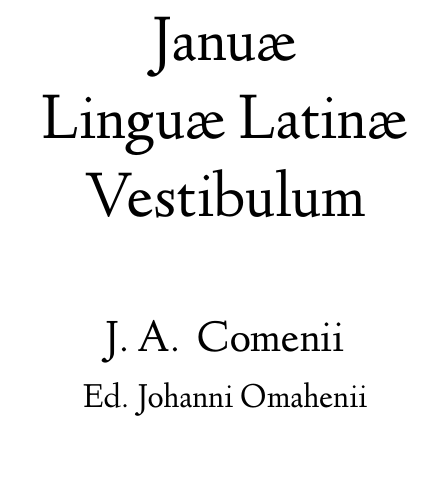
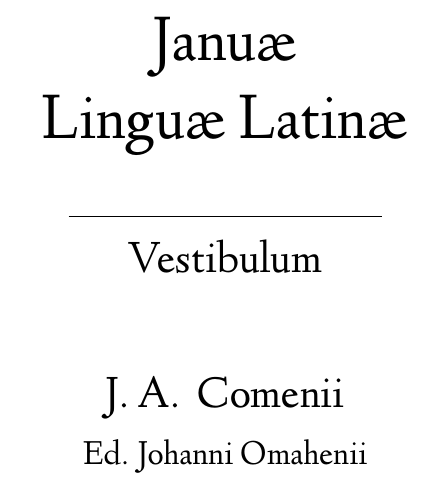
Before and after one commit to jromahen/comenius-tex, a LaTeX book (Vestibulum.tex): part of page 1 of 50, cut so that both start at the same text. Compiled offline with XeLaTeX.

Commit message:
Updating the title page

```diff
--- a/Vestibulum.tex
+++ b/Vestibulum.tex
@@ -10,8 +10,9 @@
 \author{J.~A.~ Comenii\\
 \small{Ed. Johanni Omahenii}}
 \title{Januæ\\
-Linguæ Latinæ\\
-Vestibulum}
+Linguæ Latinæ \\
+\line(1,0){100} \\
+\large{Vestibulum}}
 
 \begin{document}
 \maketitle
```
